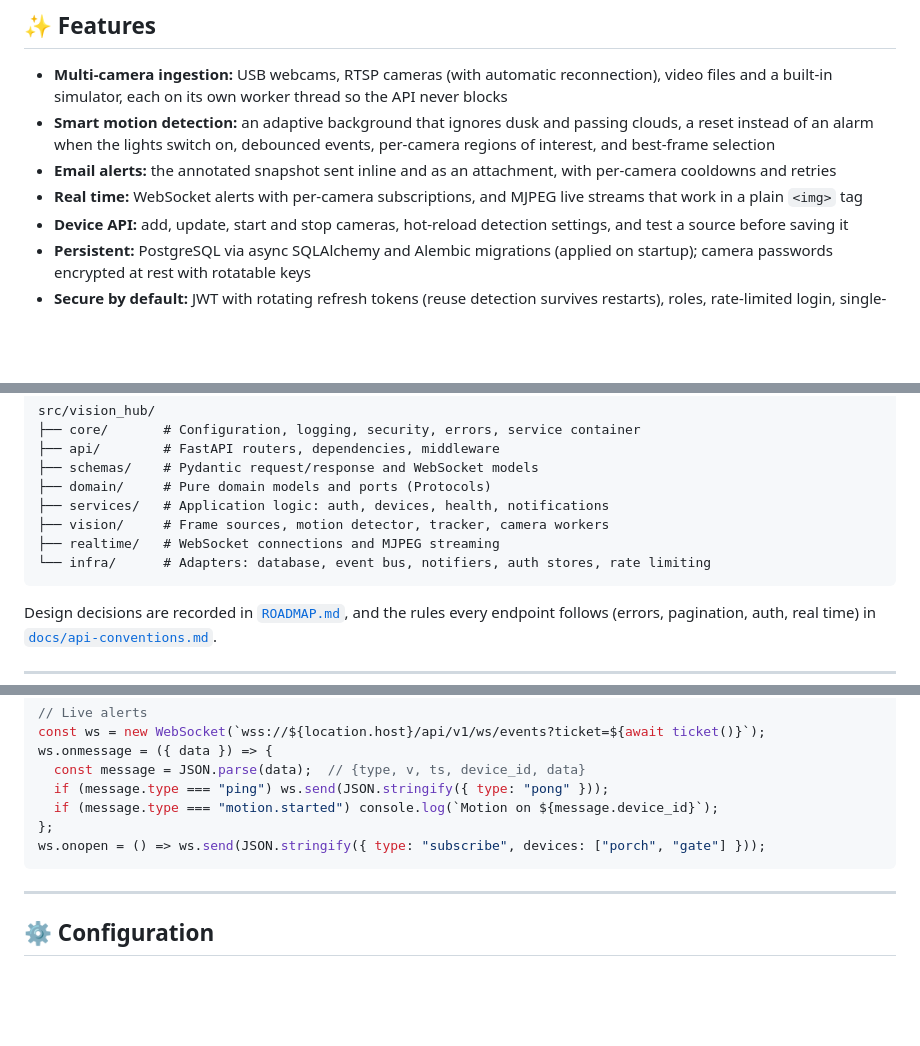
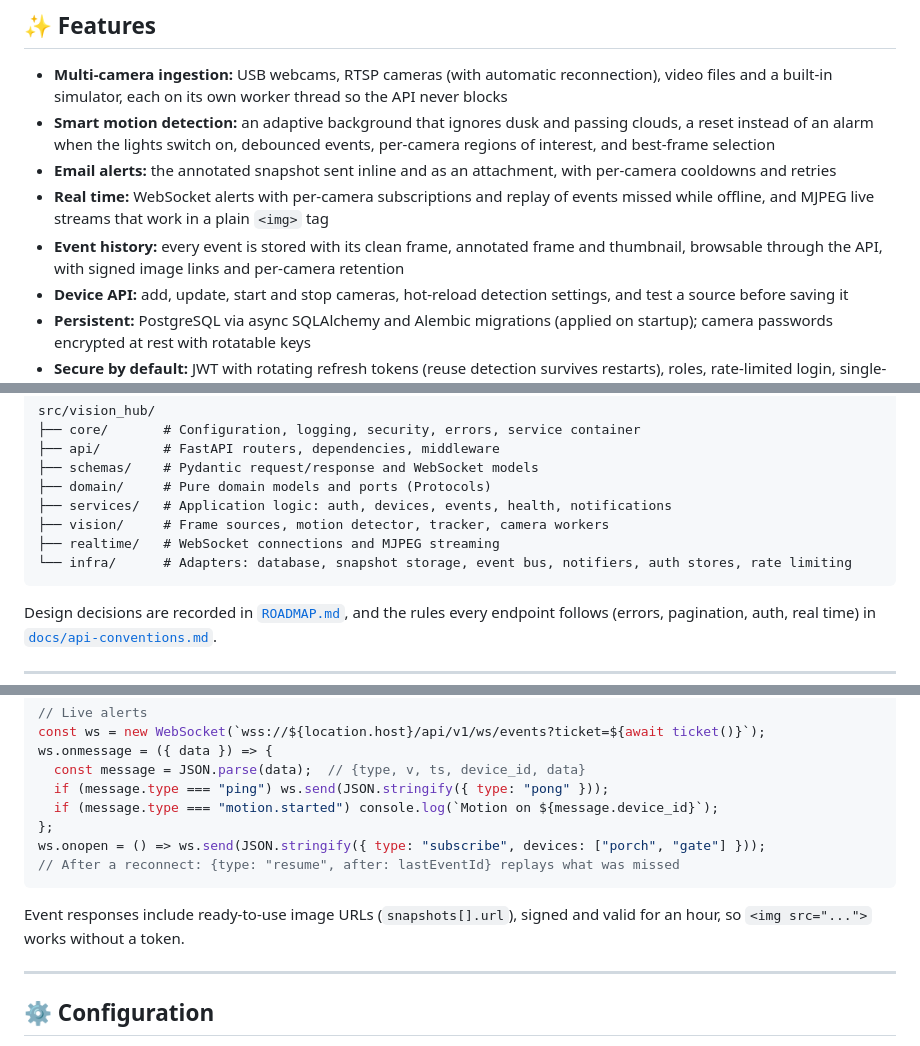
Before and after one commit to AndrewTechTips/Thief-Detection-Notifier, a Markdown page: README.md, 3 parts joined by grey strips. Drawn GitHub-style; blank space fills up the shorter version.

Commit message:
docs: document event history and mark Phase 3.2 complete

````diff
--- a/README.md
+++ b/README.md
@@ -38,7 +38,8 @@
 - **Multi-camera ingestion:** USB webcams, RTSP cameras (with automatic reconnection), video files and a built-in simulator, each on its own worker thread so the API never blocks
 - **Smart motion detection:** an adaptive background that ignores dusk and passing clouds, a reset instead of an alarm when the lights switch on, debounced events, per-camera regions of interest, and best-frame selection
 - **Email alerts:** the annotated snapshot sent inline and as an attachment, with per-camera cooldowns and retries
-- **Real time:** WebSocket alerts with per-camera subscriptions, and MJPEG live streams that work in a plain `<img>` tag
+- **Real time:** WebSocket alerts with per-camera subscriptions and replay of events missed while offline, and MJPEG live streams that work in a plain `<img>` tag
+- **Event history:** every event is stored with its clean frame, annotated frame and thumbnail, browsable through the API, with signed image links and per-camera retention
 - **Device API:** add, update, start and stop cameras, hot-reload detection settings, and test a source before saving it
 - **Persistent:** PostgreSQL via async SQLAlchemy and Alembic migrations (applied on startup); camera passwords encrypted at rest with rotatable keys
 - **Secure by default:** JWT with rotating refresh tokens (reuse detection survives restarts), roles, rate-limited login, single-use stream tickets, write-only camera passwords, security headers, and strict production config checks
@@ -79,10 +83,10 @@ src/vision_hub/
 ├── api/        # FastAPI routers, dependencies, middleware
 ├── schemas/    # Pydantic request/response and WebSocket models
 ├── domain/     # Pure domain models and ports (Protocols)
-├── services/   # Application logic: auth, devices, health, notifications
+├── services/   # Application logic: auth, devices, events, health, notifications
 ├── vision/     # Frame sources, motion detector, tracker, camera workers
 ├── realtime/   # WebSocket connections and MJPEG streaming
-└── infra/      # Adapters: database, event bus, notifiers, auth stores, rate limiting
+└── infra/      # Adapters: database, snapshot storage, event bus, notifiers, auth stores, rate limiting
 ```
 
 Design decisions are recorded in [`ROADMAP.md`](ROADMAP.md#-architecture-decisions), and the
@@ -162,7 +168,11 @@ ws.onmessage = ({ data }) => {
   if (message.type === "motion.started") console.log(`Motion on ${message.device_id}`);
 };
 ws.onopen = () => ws.send(JSON.stringify({ type: "subscribe", devices: ["porch", "gate"] }));
+// After a reconnect: {type: "resume", after: lastEventId} replays what was missed
 ```
+
+Event responses include ready-to-use image URLs (`snapshots[].url`), signed and valid for an
+hour, so `<img src="...">` works without a token.
 
 ---
 
````
Also changed, not shown: other parts of README.md (+8 -1 lines), ROADMAP.md (+11 -10 lines), docs/api-conventions.md (+12 -2 lines).
